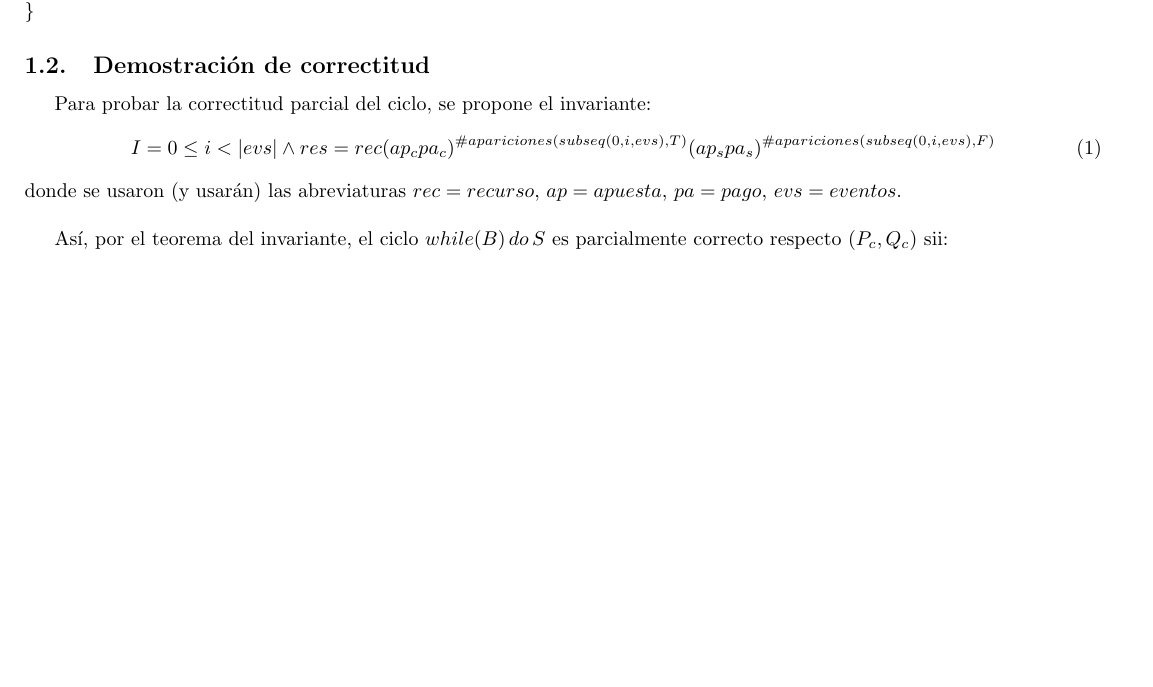
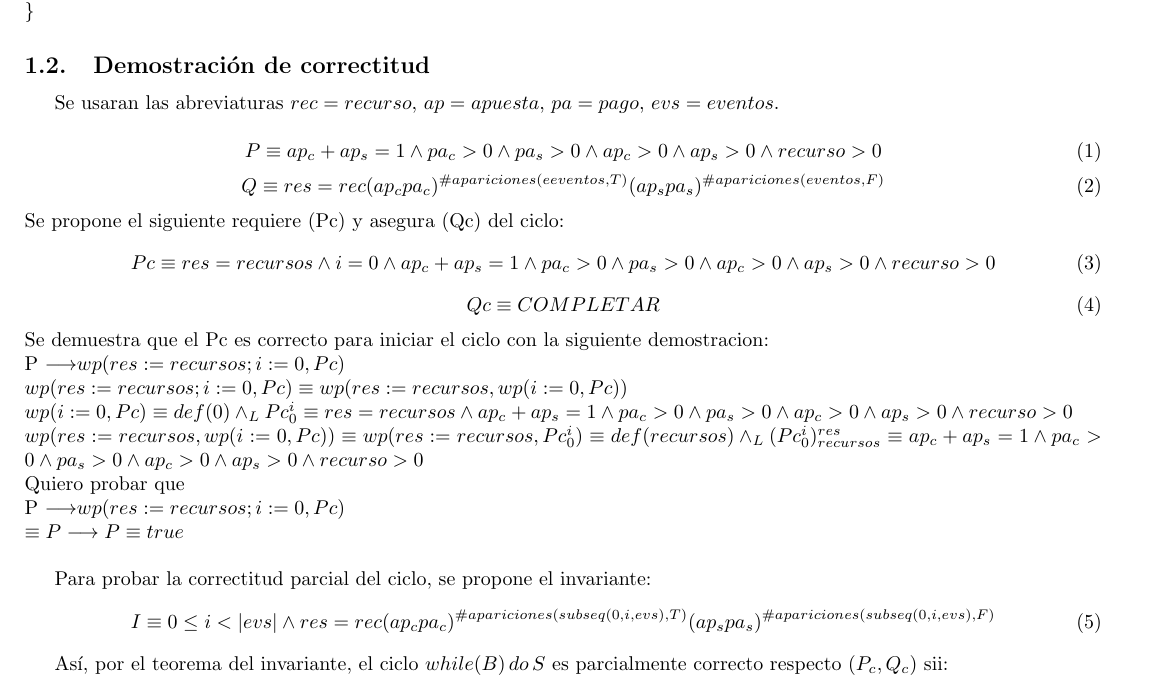
Before and after one commit to theovilardo/TP1-AED, a LaTeX document (ejemplo_tp/ejemplo_tp/tp1.tex): part of page 4 of 5, cut so that both start at the same text, the shorter picture padded with empty space. Compiled offline with pdfLaTeX.

Commit message:
Ej 2: P implica wp(res:=recursos; i:=0, Pc)
También agregué P, Q, Pc y falta Qc

```diff
--- a/ejemplo_tp/ejemplo_tp/tp1.tex
+++ b/ejemplo_tp/ejemplo_tp/tp1.tex
@@ -227,11 +227,27 @@
 
 \subsection{Demostración de correctitud}
 
+Se usaran las abreviaturas $rec = recurso$, $ap = apuesta$, $pa = pago$, $evs = eventos$.\\
+\begin{equation}
+    P \equiv ap_c + ap_s = 1 \land pa_c > 0 \land pa_s > 0 \land ap_c > 0 \land ap_s > 0 \land recurso > 0
+\end{equation}
+\begin{equation}
+    Q \equiv  res = rec (ap_c pa_c)^{\# apariciones(eeventos, T)}(ap_s pa_s)^{\#apariciones(eventos, F)}
+\end{equation}
+Se propone el siguiente requiere (Pc) y asegura (Qc) del ciclo:
+\begin{equation}
+    Pc \equiv res=recursos \land i=0 \land ap_c + ap_s = 1 \land pa_c > 0 \land pa_s > 0 \land ap_c > 0 \land ap_s > 0 \land recurso > 0
+\end{equation}
+\begin{equation}
+    Qc \equiv COMPLETAR
+\end{equation}
+Se demuestra que el Pc es correcto para iniciar el ciclo con la siguiente demostracion: \newline P \implica $wp(res:=recursos;i:=0,Pc)$ \newline $wp(res:=recursos;i:=0,Pc) \equiv wp(res:=recursos,wp(i:=0,Pc))$ \newline $wp(i:=0,Pc) \equiv def(0) \yLuego Pc_{0}^i \equiv res=recursos \land ap_c + ap_s = 1 \land pa_c > 0 \land pa_s > 0 \land ap_c > 0 \land ap_s > 0 \land recurso > 0$ \newline $wp(res:=recursos,wp(i:=0,Pc)) \equiv wp(res:=recursos,Pc_{0}^i) \equiv def(recursos) \yLuego (Pc_{0}^i)_{recursos}^{res} \equiv ap_c + ap_s = 1 \land pa_c > 0 \land pa_s > 0 \land ap_c > 0 \land ap_s > 0 \land recurso > 0$ \newline
+Quiero probar que \newline P \implica $wp(res:=recursos;i:=0,Pc)$ \newline \equiv P \implica P \equiv true \newline
+
 Para probar la correctitud parcial del ciclo, se propone el invariante:
 \begin{equation}
-	I = 0 \leq i < |evs| \wedge res = rec (ap_c pa_c)^{\# apariciones(subseq(0, i, evs), T)}(ap_s pa_s)^{\#apariciones(subseq(0, i, evs), F)}
+	I \equiv 0 \leq i < |evs| \wedge res = rec (ap_c pa_c)^{\# apariciones(subseq(0, i, evs), T)}(ap_s pa_s)^{\#apariciones(subseq(0, i, evs), F)}
 \end{equation}
-donde se usaron (y usarán) las abreviaturas $rec = recurso$, $ap = apuesta$, $pa = pago$, $evs = eventos$.\\
 
 Así, por el teorema del invariante, el ciclo $while(B) \, do \, S$ es parcialmente correcto respecto $(P_c, Q_c) $ sii:
 
```
